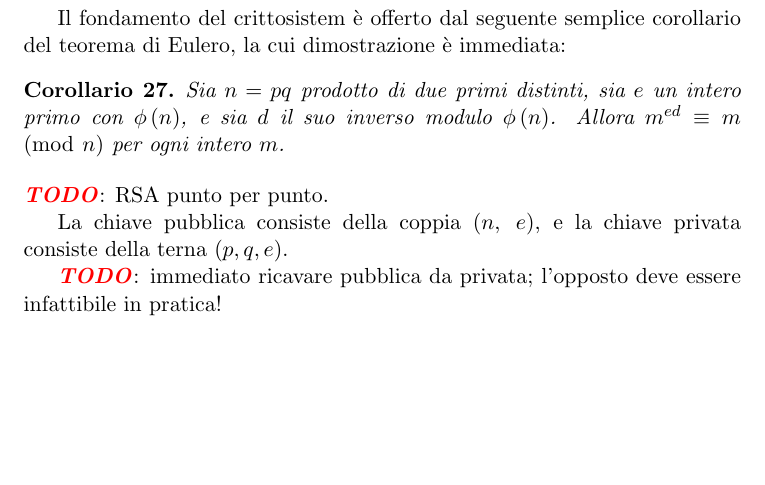
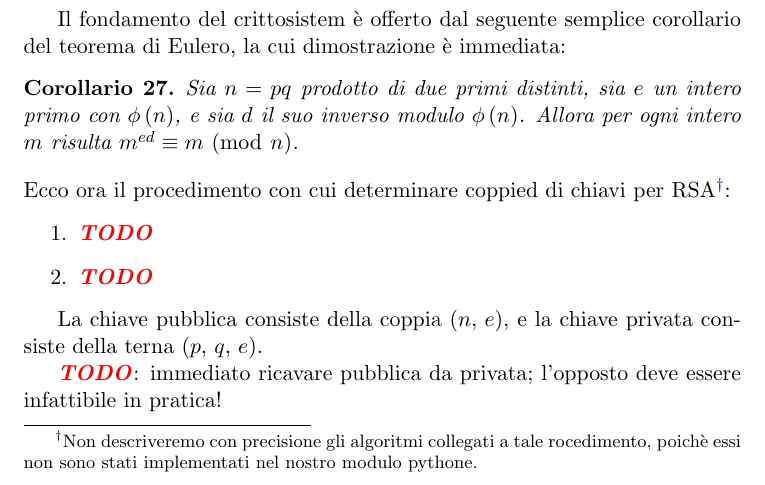
Before and after one commit to slattarini/py-rsa, a LaTeX paper (RSA.tex): part of page 12 of 13, cut so that both start at the same text, the shorter picture padded with empty space. Compiled offline with pdfLaTeX; a LaTeX package or settings file that is missing is left out.

Commit message:
tex: rsa: few more cosmetics and scaffolding

```diff
--- a/RSA.tex
+++ b/RSA.tex
@@ -911,14 +911,22 @@ corollario del teorema di Eulero, la cui dimostrazione \`e immediata:
 
 \begin{corollary}
 Sia $n = pq$ prodotto di due primi distinti, sia $e$ un intero primo con
-$\ephi{n}$, e sia $d$ il suo inverso modulo $\ephi{n}$. Allora $m^{ed}
-\congruent m \mmod n$ per ogni intero $m$.
+$\ephi{n}$, e sia $d$ il suo inverso modulo $\ephi{n}$. Allora per ogni
+intero $m$ risulta $m^{ed} \congruent m \mmod n$.
 \end{corollary}
 
-\smallskip\noindent\TODO: RSA punto per punto.
+\smallskip\noindent
+Ecco ora il procedimento con cui determinare coppied di chiavi per RSA%
+\footnote{Non descriveremo con precisione gli algoritmi collegati a tale
+rocedimento, poich\`e essi non sono stati implementati nel nostro modulo
+pythone.}:
+\begin{enumerate}\label{enum:rsa-keys}
+\item \TODO
+\item \TODO
+\end{enumerate}
 
-La chiave pubblica consiste della coppia $(n,\ e)$, e la chiave privata
-consiste della terna $(p,q,e)$.
+La chiave pubblica consiste della coppia $(n,\,e)$, e la chiave
+privata consiste della terna $(p,\,q,\,e)$.
 
 \TODO: immediato ricavare pubblica da privata; l'opposto deve essere
 infattibile in pratica!
```
